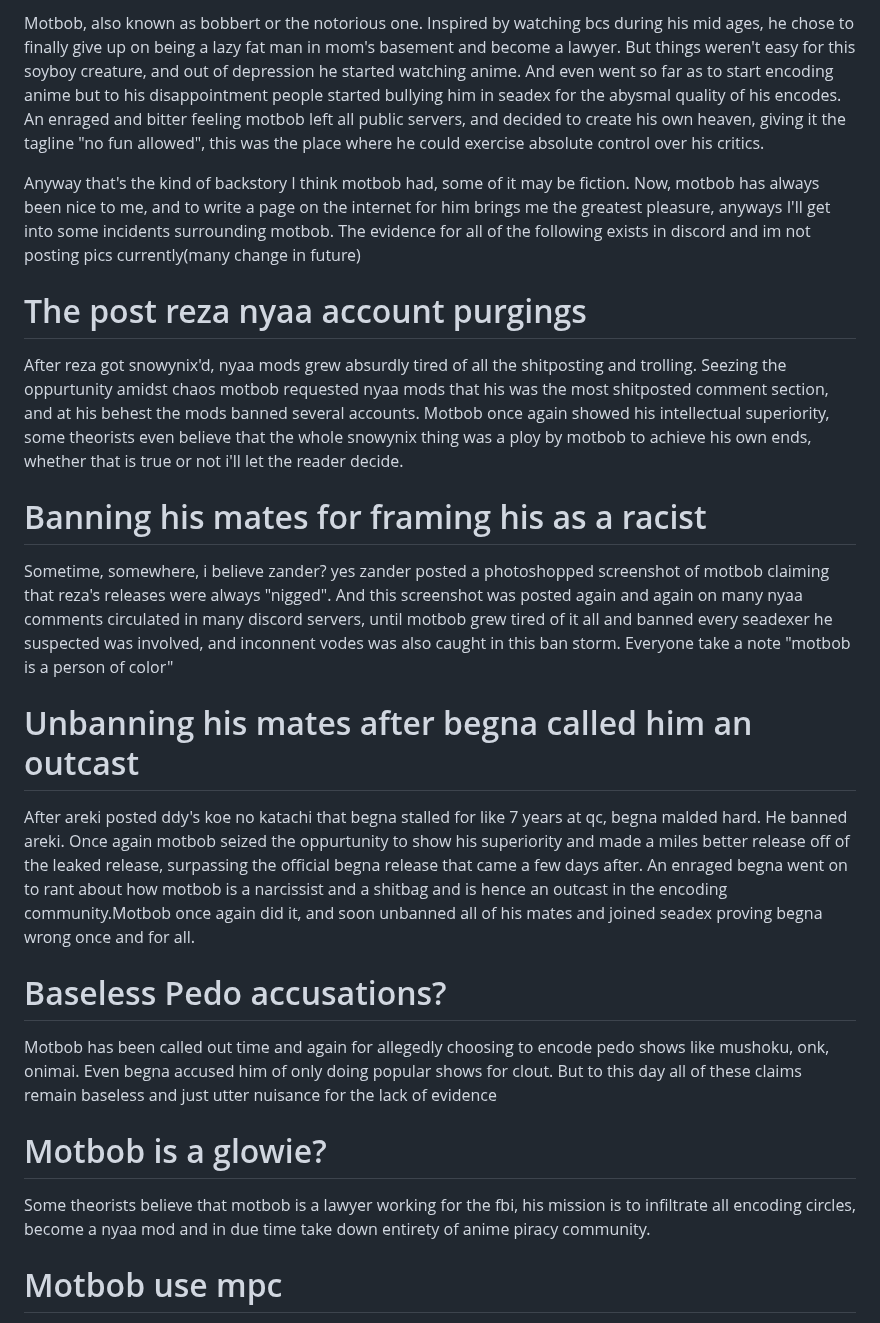
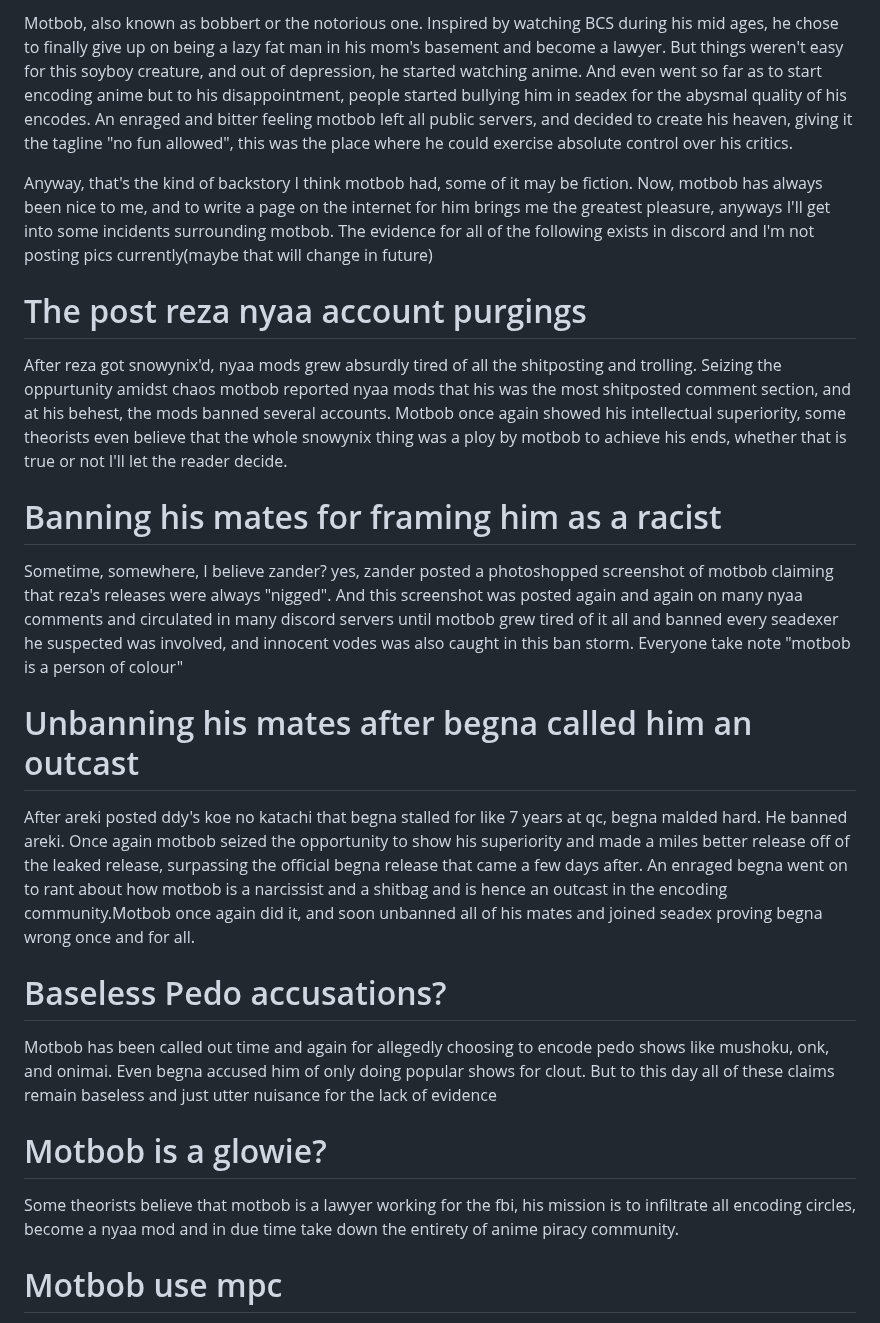
Before and after one commit to snackbxx/lore, a Markdown page: docs/users/motbob.md, the part around the change. Rendered like a GitHub page.

```diff
--- a/docs/users/motbob.md
+++ b/docs/users/motbob.md
@@ -1,32 +1,27 @@
-Motbob, also known as bobbert or the notorious one. Inspired by watching bcs during his mid ages, he chose to finally give up on being a lazy fat man in mom's basement
-and become a lawyer. But things weren't easy for this soyboy creature, and out of depression he started watching anime. And even went so far as to start encoding anime
-but to his disappointment people started bullying him in seadex for the abysmal quality of his encodes. An enraged and bitter feeling motbob left all public servers,
-and decided to create his own heaven, giving it the tagline "no fun allowed", this was the place where he could exercise absolute control over his critics.
+Motbob, also known as bobbert or the notorious one. Inspired by watching BCS during his mid ages, he chose to finally give up on being a lazy fat man in his mom's basement and become a lawyer. But things weren't easy for this soyboy creature, and out of depression, he started watching anime. And even went so far as to start encoding anime but to his disappointment, people started bullying him in seadex for the abysmal quality of his encodes. An enraged and bitter feeling motbob left all public servers, and decided to create his heaven, giving it the tagline "no fun allowed", this was the place where he could exercise absolute control over his critics.
 
-Anyway that's the kind of backstory I think motbob had, some of it may be fiction. Now, motbob has always been nice to me, and to write a page on the internet for him
-brings me the greatest pleasure, anyways I'll get into some incidents surrounding motbob. The evidence for all of the following exists in discord and im not posting pics currently(many change in future)
+Anyway, that's the kind of backstory I think motbob had, some of it may be fiction. Now, motbob has always been nice to me, and to write a page on the internet for him brings me the greatest pleasure, anyways I'll get into some incidents surrounding motbob. The evidence for all of the following exists in discord and I'm not posting pics currently(maybe that will change in future)
 
 # The post reza nyaa account purgings
 
-After reza got snowynix'd, nyaa mods grew absurdly tired of all the shitposting and trolling. Seezing the oppurtunity amidst chaos motbob requested nyaa mods that his
-was the most shitposted comment section, and at his behest the mods banned several accounts. Motbob once again showed his intellectual superiority, some theorists even believe that the whole snowynix thing was a ploy by motbob to achieve his own ends, whether that is true or not i'll let the reader decide.
+After reza got snowynix'd, nyaa mods grew absurdly tired of all the shitposting and trolling. Seizing the oppurtunity amidst chaos motbob reported nyaa mods that his was the most shitposted comment section, and at his behest, the mods banned several accounts. Motbob once again showed his intellectual superiority, some theorists even believe that the whole snowynix thing was a ploy by motbob to achieve his ends, whether that is true or not I'll let the reader decide.
 
-# Banning his mates for framing his as a racist
+# Banning his mates for framing him as a racist
 
-Sometime, somewhere, i believe zander? yes zander posted a photoshopped screenshot of motbob claiming that reza's releases were always "nigged". And this screenshot was posted again and again on many nyaa comments circulated in many discord servers, until motbob grew tired of it all and banned every seadexer he suspected was involved, and inconnent vodes was also caught in this ban storm. Everyone take a note "motbob is a person of color"
+Sometime, somewhere, I believe zander? yes, zander posted a photoshopped screenshot of motbob claiming that reza's releases were always "nigged". And this screenshot was posted again and again on many nyaa comments and circulated in many discord servers until motbob grew tired of it all and banned every seadexer he suspected was involved, and innocent vodes was also caught in this ban storm. Everyone take note "motbob is a person of colour"
 
 
 # Unbanning his mates after begna called him an outcast
 
-After areki posted ddy's koe no katachi that begna stalled for like 7 years at qc, begna malded hard. He banned areki. Once again motbob seized the oppurtunity to show his superiority and made a miles better release off of the leaked release, surpassing the official begna release that came a few days after. An enraged begna went on to rant about how motbob is a narcissist and a shitbag and is hence an outcast in the encoding community.Motbob once again did it, and soon unbanned all of his mates and joined seadex proving begna wrong once and for all.
+After areki posted ddy's koe no katachi that begna stalled for like 7 years at qc, begna malded hard. He banned areki. Once again motbob seized the opportunity to show his superiority and made a miles better release off of the leaked release, surpassing the official begna release that came a few days after. An enraged begna went on to rant about how motbob is a narcissist and a shitbag and is hence an outcast in the encoding community.Motbob once again did it, and soon unbanned all of his mates and joined seadex proving begna wrong once and for all.
 
 # Baseless Pedo accusations?
 
-Motbob has been called out time and again for allegedly choosing to encode pedo shows like mushoku, onk, onimai. Even begna accused him of only doing popular shows for clout. But to this day all of these claims remain baseless and just utter nuisance for the lack of evidence
+Motbob has been called out time and again for allegedly choosing to encode pedo shows like mushoku, onk, and onimai. Even begna accused him of only doing popular shows for clout. But to this day all of these claims remain baseless and just utter nuisance for the lack of evidence
 
 # Motbob is a glowie?
 
-Some theorists believe that motbob is a lawyer working for the fbi, his mission is to infiltrate all encoding circles, become a nyaa mod and in due time take down entirety of anime piracy community.
+Some theorists believe that motbob is a lawyer working for the fbi, his mission is to infiltrate all encoding circles, become a nyaa mod and in due time take down the entirety of anime piracy community.
 
 # Motbob use mpc
 
```
